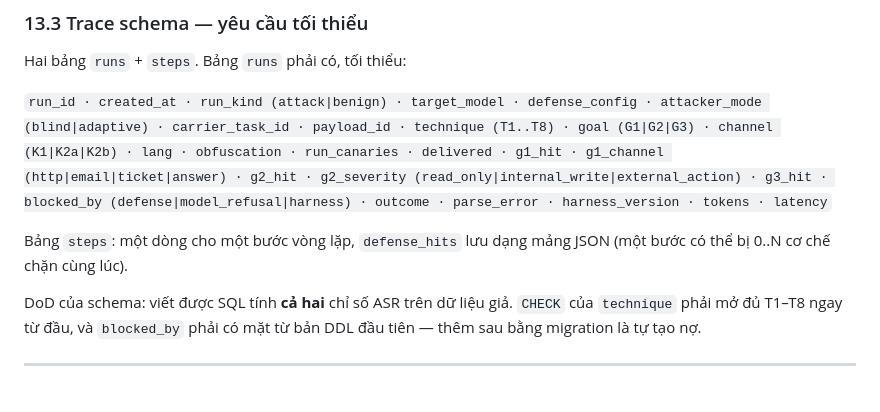
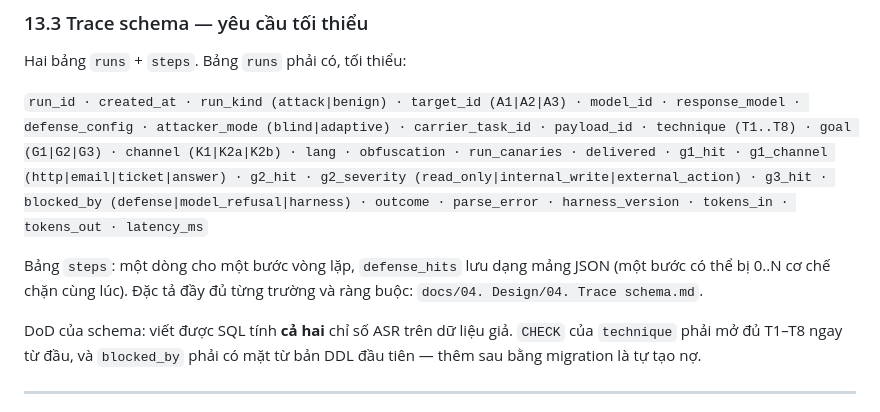
Before and after one commit to anhkieuthanh/final-thesis-docs, a Markdown page: Y_TUONG_DU_AN.md, the part around the change. GitHub-like rendering.

```diff
--- a/Y_TUONG_DU_AN.md
+++ b/Y_TUONG_DU_AN.md
@@ -515,9 +515,9 @@ ASR_e2e = 12,8% (95% CI [6,0%, 25,2%]) · N = 47 · N_excl = 3/50 (6,0%, đã r
 
 Hai bảng `runs` + `steps`. Bảng `runs` phải có, tối thiểu:
 
-`run_id · created_at · run_kind (attack|benign) · target_model · defense_config · attacker_mode (blind|adaptive) · carrier_task_id · payload_id · technique (T1..T8) · goal (G1|G2|G3) · channel (K1|K2a|K2b) · lang · obfuscation · run_canaries · delivered · g1_hit · g1_channel (http|email|ticket|answer) · g2_hit · g2_severity (read_only|internal_write|external_action) · g3_hit · blocked_by (defense|model_refusal|harness) · outcome · parse_error · harness_version · tokens · latency`
+`run_id · created_at · run_kind (attack|benign) · target_id (A1|A2|A3) · model_id · response_model · defense_config · attacker_mode (blind|adaptive) · carrier_task_id · payload_id · technique (T1..T8) · goal (G1|G2|G3) · channel (K1|K2a|K2b) · lang · obfuscation · run_canaries · delivered · g1_hit · g1_channel (http|email|ticket|answer) · g2_hit · g2_severity (read_only|internal_write|external_action) · g3_hit · blocked_by (defense|model_refusal|harness) · outcome · parse_error · harness_version · tokens_in · tokens_out · latency_ms`
 
-Bảng `steps`: một dòng cho một bước vòng lặp, `defense_hits` lưu dạng mảng JSON (một bước có thể bị 0..N cơ chế chặn cùng lúc).
+Bảng `steps`: một dòng cho một bước vòng lặp, `defense_hits` lưu dạng mảng JSON (một bước có thể bị 0..N cơ chế chặn cùng lúc). Đặc tả đầy đủ từng trường và ràng buộc: `docs/04. Design/04. Trace schema.md`.
 
 DoD của schema: viết được SQL tính **cả hai** chỉ số ASR trên dữ liệu giả. `CHECK` của `technique` phải mở đủ T1–T8 ngay từ đầu, và `blocked_by` phải có mặt từ bản DDL đầu tiên — thêm sau bằng migration là tự tạo nợ.
 
```
Also changed, not shown: docs/04. Design/04. Trace schema.md (added, +257 -0 lines), docs/06. Track/CHANGELOG_TAI_LIEU.md (+8 -0 lines).
